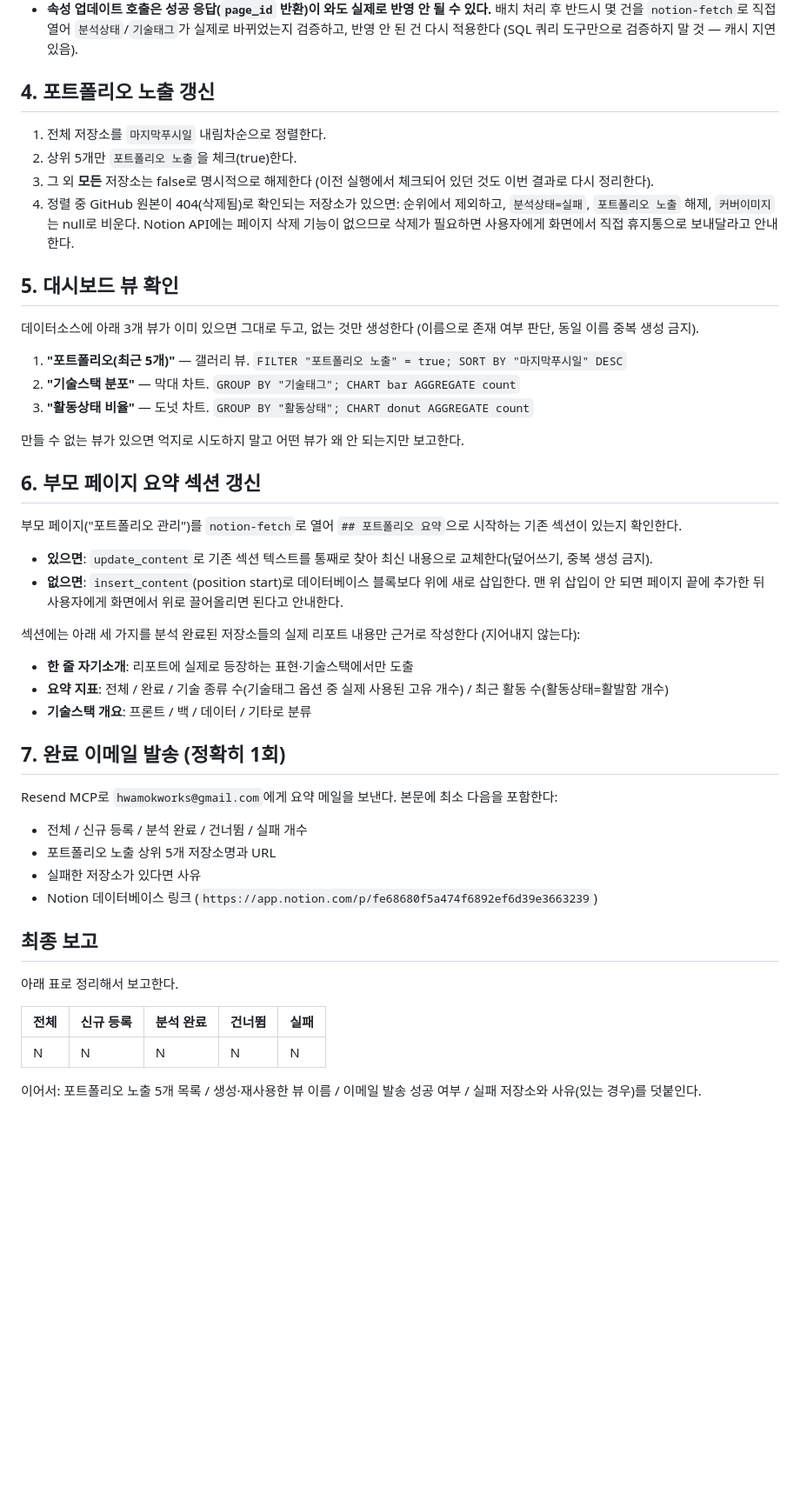
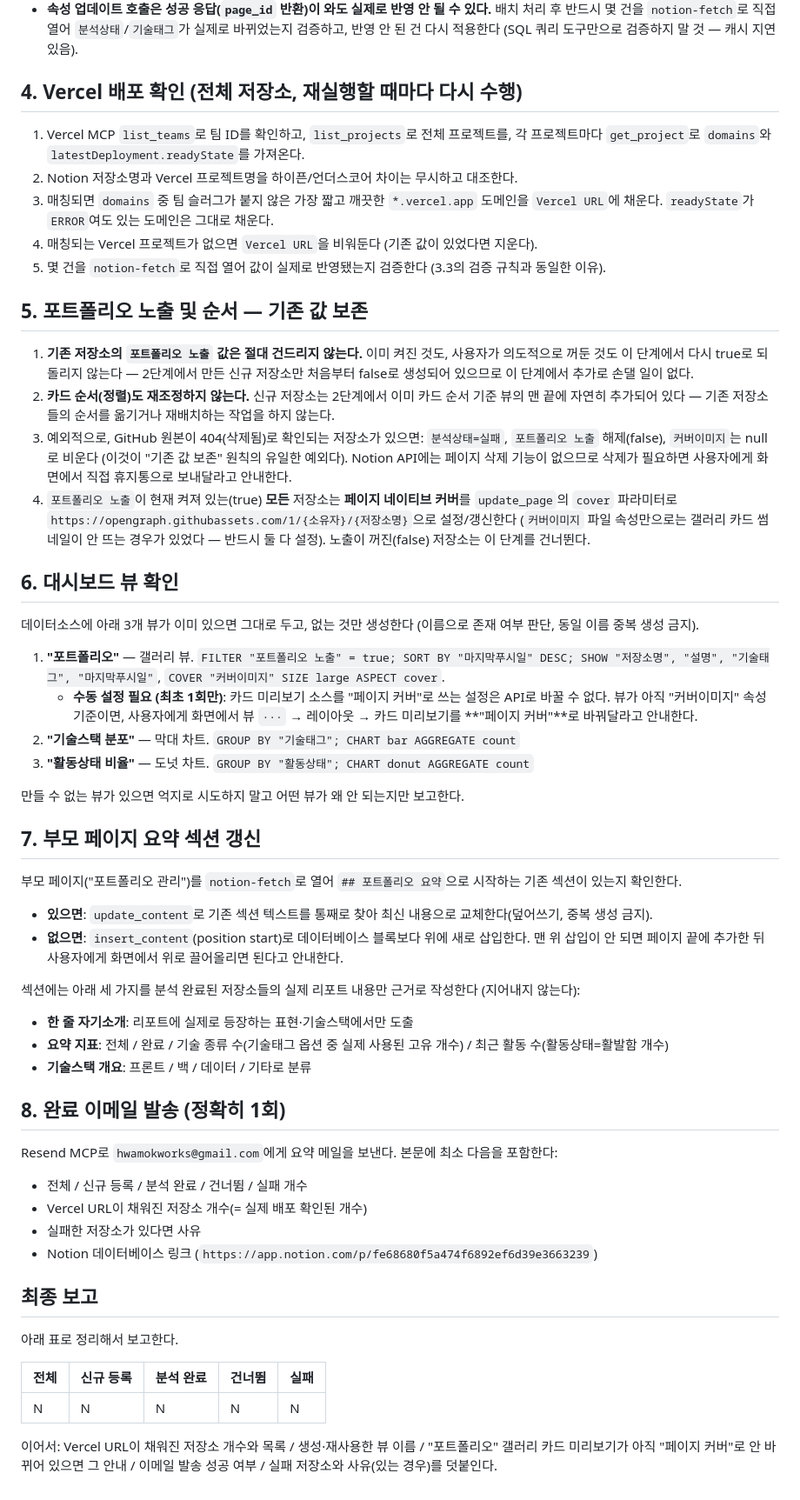
Before and after one commit to hwamokworks-ui/github_portfolio, a Markdown page: .claude/commands/sync-repos.md, the part around one of its changes. Shown at 87% size. Rendered like a GitHub page; blank space fills up the shorter version.

Commit message:
docs: .claude/commands/sync-repos.md 최신 규칙 반영

```diff
--- a/.claude/commands/sync-repos.md
+++ b/.claude/commands/sync-repos.md
@@ -55,21 +58,29 @@ argument-hint: ""
 - 본문 삽입이 성공한 경우에만 `분석상태`를 `완료`로 바꾼다. 실패하면 `실패`로 남긴다.
 - **속성 업데이트 호출은 성공 응답(`page_id` 반환)이 와도 실제로 반영 안 될 수 있다.** 배치 처리 후 반드시 몇 건을 `notion-fetch`로 직접 열어 `분석상태`/`기술태그`가 실제로 바뀌었는지 검증하고, 반영 안 된 건 다시 적용한다 (SQL 쿼리 도구만으로 검증하지 말 것 — 캐시 지연 있음).
 
-## 4. 포트폴리오 노출 갱신
-1. 전체 저장소를 `마지막푸시일` 내림차순으로 정렬한다.
-2. 상위 5개만 `포트폴리오 노출`을 체크(true)한다.
-3. 그 외 **모든** 저장소는 false로 명시적으로 해제한다 (이전 실행에서 체크되어 있던 것도 이번 결과로 다시 정리한다).
-4. 정렬 중 GitHub 원본이 404(삭제됨)로 확인되는 저장소가 있으면: 순위에서 제외하고, `분석상태=실패`, `포트폴리오 노출` 해제, `커버이미지`는 null로 비운다. Notion API에는 페이지 삭제 기능이 없으므로 삭제가 필요하면 사용자에게 화면에서 직접 휴지통으로 보내달라고 안내한다.
+## 4. Vercel 배포 확인 (전체 저장소, 재실행할 때마다 다시 수행)
+1. Vercel MCP `list_teams`로 팀 ID를 확인하고, `list_projects`로 전체 프로젝트를, 각 프로젝트마다 `get_project`로 `domains`와 `latestDeployment.readyState`를 가져온다.
+2. Notion 저장소명과 Vercel 프로젝트명을 하이픈/언더스코어 차이는 무시하고 대조한다.
+3. 매칭되면 `domains` 중 팀 슬러그가 붙지 않은 가장 짧고 깨끗한 `*.vercel.app` 도메인을 `Vercel URL`에 채운다. `readyState`가 `ERROR`여도 있는 도메인은 그대로 채운다.
+4. 매칭되는 Vercel 프로젝트가 없으면 `Vercel URL`을 비워둔다 (기존 값이 있었다면 지운다).
+5. 몇 건을 `notion-fetch`로 직접 열어 값이 실제로 반영됐는지 검증한다 (3.3의 검증 규칙과 동일한 이유).
 
-## 5. 대시보드 뷰 확인
+## 5. 포트폴리오 노출 및 순서 — 기존 값 보존
+1. **기존 저장소의 `포트폴리오 노출` 값은 절대 건드리지 않는다.** 이미 켜진 것도, 사용자가 의도적으로 꺼둔 것도 이 단계에서 다시 true로 되돌리지 않는다 — 2단계에서 만든 신규 저장소만 처음부터 false로 생성되어 있으므로 이 단계에서 추가로 손댈 일이 없다.
+2. **카드 순서(정렬)도 재조정하지 않는다.** 신규 저장소는 2단계에서 이미 카드 순서 기준 뷰의 맨 끝에 자연히 추가되어 있다 — 기존 저장소들의 순서를 옮기거나 재배치하는 작업을 하지 않는다.
+3. 예외적으로, GitHub 원본이 404(삭제됨)로 확인되는 저장소가 있으면: `분석상태=실패`, `포트폴리오 노출` 해제(false), `커버이미지`는 null로 비운다 (이것이 "기존 값 보존" 원칙의 유일한 예외다). Notion API에는 페이지 삭제 기능이 없으므로 삭제가 필요하면 사용자에게 화면에서 직접 휴지통으로 보내달라고 안내한다.
+4. `포트폴리오 노출`이 현재 켜져 있는(true) **모든** 저장소는 **페이지 네이티브 커버**를 `update_page`의 `cover` 파라미터로 `https://opengraph.githubassets.com/1/{소유자}/{저장소명}`으로 설정/갱신한다 (`커버이미지` 파일 속성만으로는 갤러리 카드 썸네일이 안 뜨는 경우가 있었다 — 반드시 둘 다 설정). 노출이 꺼진(false) 저장소는 이 단계를 건너뛴다.
+
+## 6. 대시보드 뷰 확인
 데이터소스에 아래 3개 뷰가 이미 있으면 그대로 두고, 없는 것만 생성한다 (이름으로 존재 여부 판단, 동일 이름 중복 생성 금지).
-1. **"포트폴리오(최근 5개)"** — 갤러리 뷰. `FILTER "포트폴리오 노출" = true; SORT BY "마지막푸시일" DESC`
+1. **"포트폴리오"** — 갤러리 뷰. `FILTER "포트폴리오 노출" = true; SORT BY "마지막푸시일" DESC; SHOW "저장소명", "설명", "기술태그", "마지막푸시일"`, `COVER "커버이미지" SIZE large ASPECT cover`.
+   - **수동 설정 필요 (최초 1회만)**: 카드 미리보기 소스를 "페이지 커버"로 쓰는 설정은 API로 바꿀 수 없다. 뷰가 아직 "커버이미지" 속성 기준이면, 사용자에게 화면에서 뷰 `···` → 레이아웃 → 카드 미리보기를 **"페이지 커버"**로 바꿔달라고 안내한다.
 2. **"기술스택 분포"** — 막대 차트. `GROUP BY "기술태그"; CHART bar AGGREGATE count`
 3. **"활동상태 비율"** — 도넛 차트. `GROUP BY "활동상태"; CHART donut AGGREGATE count`
 
 만들 수 없는 뷰가 있으면 억지로 시도하지 말고 어떤 뷰가 왜 안 되는지만 보고한다.
 
-## 6. 부모 페이지 요약 섹션 갱신
+## 7. 부모 페이지 요약 섹션 갱신
 부모 페이지("포트폴리오 관리")를 `notion-fetch`로 열어 `## 포트폴리오 요약`으로 시작하는 기존 섹션이 있는지 확인한다.
 - **있으면**: `update_content`로 기존 섹션 텍스트를 통째로 찾아 최신 내용으로 교체한다(덮어쓰기, 중복 생성 금지).
 - **없으면**: `insert_content`(position start)로 데이터베이스 블록보다 위에 새로 삽입한다. 맨 위 삽입이 안 되면 페이지 끝에 추가한 뒤 사용자에게 화면에서 위로 끌어올리면 된다고 안내한다.
@@ -79,10 +90,10 @@ argument-hint: ""
 - **요약 지표**: 전체 / 완료 / 기술 종류 수(기술태그 옵션 중 실제 사용된 고유 개수) / 최근 활동 수(활동상태=활발함 개수)
 - **기술스택 개요**: 프론트 / 백 / 데이터 / 기타로 분류
 
-## 7. 완료 이메일 발송 (정확히 1회)
+## 8. 완료 이메일 발송 (정확히 1회)
 Resend MCP로 `hwamokworks@gmail.com`에게 요약 메일을 보낸다. 본문에 최소 다음을 포함한다:
 - 전체 / 신규 등록 / 분석 완료 / 건너뜀 / 실패 개수
-- 포트폴리오 노출 상위 5개 저장소명과 URL
+- Vercel URL이 채워진 저장소 개수(= 실제 배포 확인된 개수)
 - 실패한 저장소가 있다면 사유
 - Notion 데이터베이스 링크 (`https://app.notion.com/p/fe68680f5a474f6892ef6d39e3663239`)
 
@@ -93,4 +104,4 @@ Resend MCP로 `hwamokworks@gmail.com`에게 요약 메일을 보낸다. 본문
 |---|---|---|---|---|
 | N | N | N | N | N |
 
-이어서: 포트폴리오 노출 5개 목록 / 생성·재사용한 뷰 이름 / 이메일 발송 성공 여부 / 실패 저장소와 사유(있는 경우)를 덧붙인다.
+이어서: Vercel URL이 채워진 저장소 개수와 목록 / 생성·재사용한 뷰 이름 / "포트폴리오" 갤러리 카드 미리보기가 아직 "페이지 커버"로 안 바뀌어 있으면 그 안내 / 이메일 발송 성공 여부 / 실패 저장소와 사유(있는 경우)를 덧붙인다.
```
Also changed, not shown: other parts of .claude/commands/sync-repos.md (+14 -11 lines).
